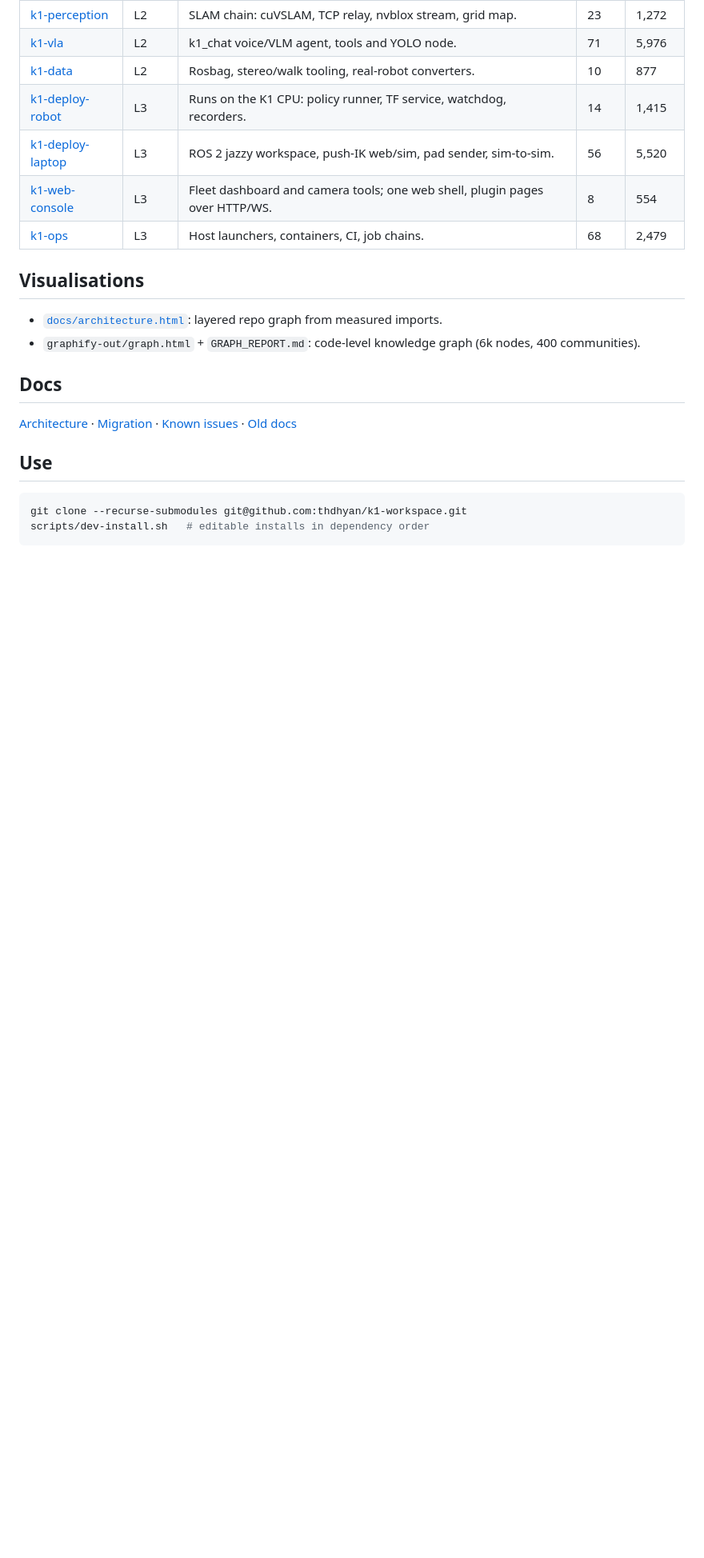
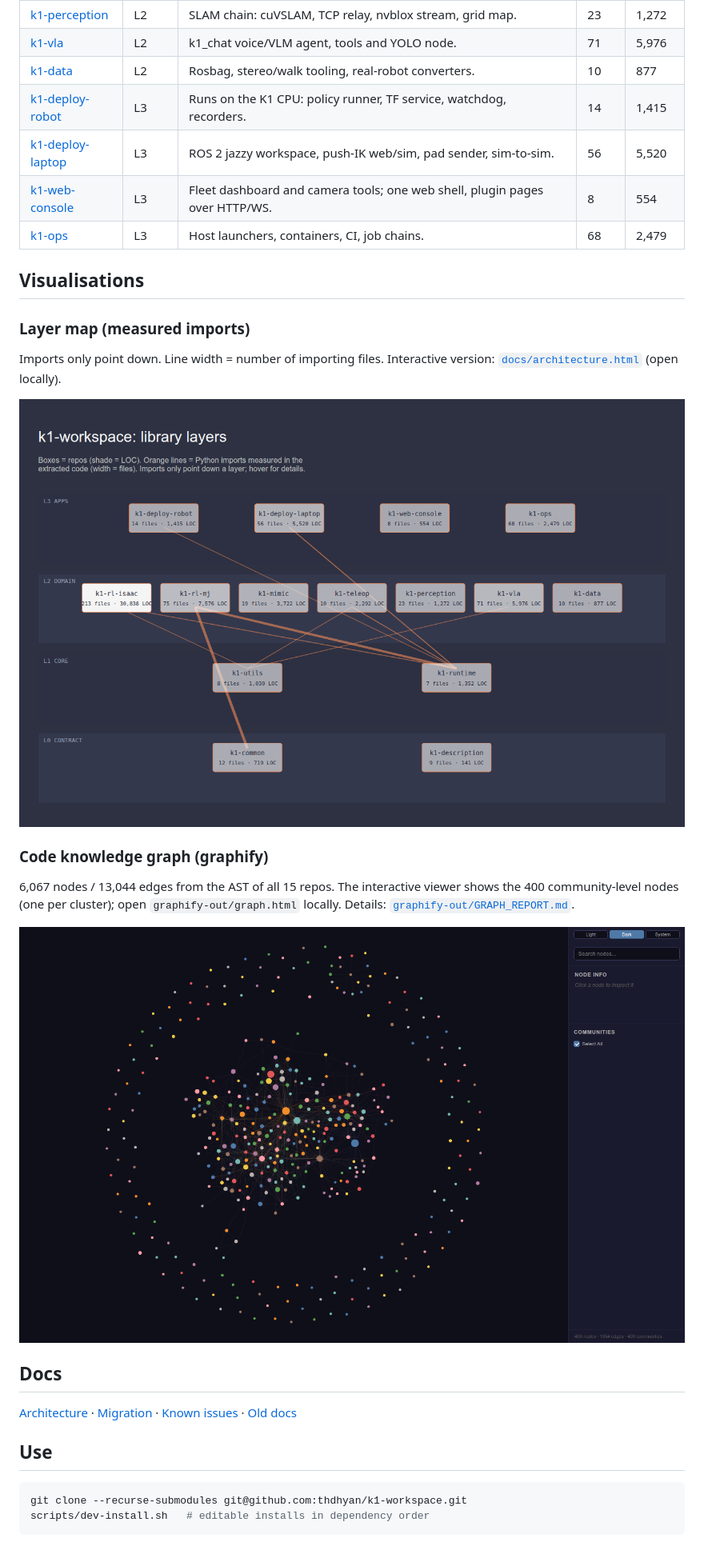
Before and after one commit to thdhyan/k1-workspace, a Markdown page: README.md, the part around the change. Shown at 80% size. Rendered like a GitHub page; pictures changed too: docs/img/architecture.png (added), docs/img/graphify.png (added); blank space fills up the shorter version.

Commit message:
docs: screenshots, layer map in README/ARCHITECTURE; bump submodule pointers
Co-Authored-By: Claude Sonnet 5.5 <noreply@anthropic.com>

```diff
--- a/README.md
+++ b/README.md
@@ -22,8 +22,17 @@ Umbrella for the Booster K1 code base, split from the monolithic `booster_ws` in
 
 ## Visualisations
 
-- [`docs/architecture.html`](docs/architecture.html): layered repo graph from measured imports.
-- `graphify-out/graph.html` + `GRAPH_REPORT.md`: code-level knowledge graph (6k nodes, 400 communities).
+### Layer map (measured imports)
+
+Imports only point down. Line width = number of importing files. Interactive version: [`docs/architecture.html`](docs/architecture.html) (open locally).
+
+![Layer map](docs/img/architecture.png)
+
+### Code knowledge graph (graphify)
+
+6,067 nodes / 13,044 edges from the AST of all 15 repos. The interactive viewer shows the 400 community-level nodes (one per cluster); open `graphify-out/graph.html` locally. Details: [`graphify-out/GRAPH_REPORT.md`](graphify-out/GRAPH_REPORT.md).
+
+![Graphify communities](docs/img/graphify.png)
 
 ## Docs
 
```
Also changed, not shown: docs/ARCHITECTURE.md (+2 -0 lines), 2 other files.
